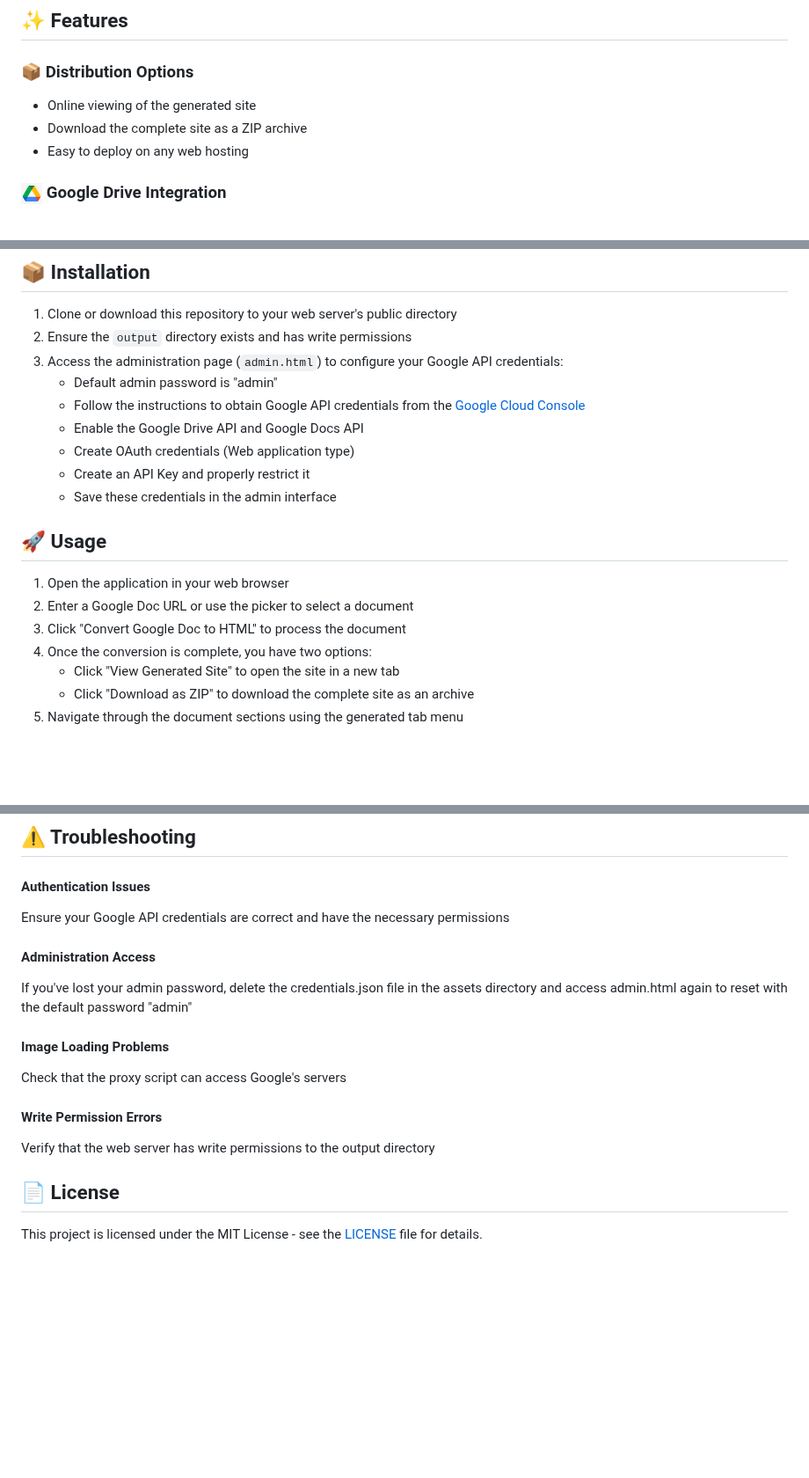
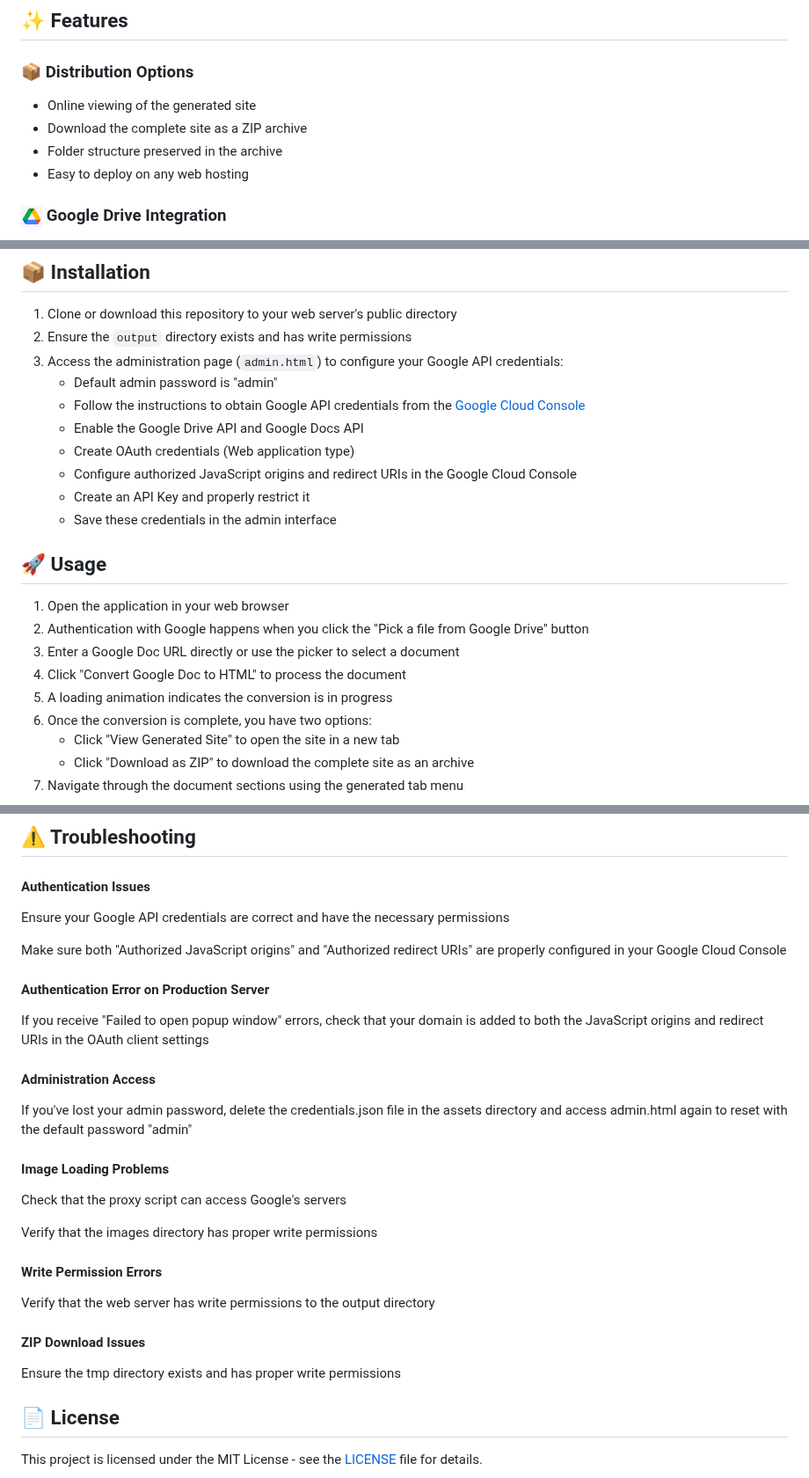
Before and after one commit to gbousqu/create_html_from_gdoc, a Markdown page: README.md, 3 parts joined by grey strips. Shown at 88% size. Rendered like a GitHub page; blank space fills up the shorter version.

Commit message:
Update README.md to include folder structure preservation in ZIP archive and clarify authentication steps

```diff
--- a/README.md
+++ b/README.md
@@ -19,6 +19,7 @@ A web application that converts Google Docs documents with tabs and nested tabs
     <ul>
       <li>Online viewing of the generated site</li>
       <li>Download the complete site as a ZIP archive</li>
+      <li>Folder structure preserved in the archive</li>
       <li>Easy to deploy on any web hosting</li>
     </ul>
   </div>
@@ -75,6 +76,7 @@ A web application that converts Google Docs documents with tabs and nested tabs
    - Follow the instructions to obtain Google API credentials from the [Google Cloud Console](https://console.cloud.google.com/)
    - Enable the Google Drive API and Google Docs API
    - Create OAuth credentials (Web application type)
+   - Configure authorized JavaScript origins and redirect URIs in the Google Cloud Console
    - Create an API Key and properly restrict it
    - Save these credentials in the admin interface
 
@@ -83,8 +85,10 @@ A web application that converts Google Docs documents with tabs and nested tabs
 <div style="background-color: #f8f9fa; border-radius: 8px; padding: 15px; margin: 20px 0; border: 1px solid #dadce0;">
 <ol>
   <li>Open the application in your web browser</li>
-  <li>Enter a Google Doc URL or use the picker to select a document</li>
+  <li>Authentication with Google happens when you click the "Pick a file from Google Drive" button</li>
+  <li>Enter a Google Doc URL directly or use the picker to select a document</li>
   <li>Click "Convert Google Doc to HTML" to process the document</li>
+  <li>A loading animation indicates the conversion is in progress</li>
   <li>Once the conversion is complete, you have two options:
     <ul>
       <li>Click "View Generated Site" to open the site in a new tab</li>
@@ -163,14 +167,23 @@ A web application that converts Google Docs documents with tabs and nested tabs
 <div style="background-color: #fce8e6; padding: 15px; border-radius: 8px; margin: 20px 0; border-left: 5px solid #ea4335;">
   <h4 style="color: #ea4335; margin-top: 0;">Authentication Issues</h4>
   <p>Ensure your Google API credentials are correct and have the necessary permissions</p>
-    <h4 style="color: #ea4335;">Administration Access</h4>
+  <p>Make sure both "Authorized JavaScript origins" and "Authorized redirect URIs" are properly configured in your Google Cloud Console</p>
+
+  <h4 style="color: #ea4335;">Authentication Error on Production Server</h4>
+  <p>If you receive "Failed to open popup window" errors, check that your domain is added to both the JavaScript origins and redirect URIs in the OAuth client settings</p>
+
+  <h4 style="color: #ea4335;">Administration Access</h4>
   <p>If you've lost your admin password, delete the credentials.json file in the assets directory and access admin.html again to reset with the default password "admin"</p>
 
   <h4 style="color: #ea4335;">Image Loading Problems</h4>
   <p>Check that the proxy script can access Google's servers</p>
+  <p>Verify that the images directory has proper write permissions</p>
 
   <h4 style="color: #ea4335;">Write Permission Errors</h4>
   <p>Verify that the web server has write permissions to the output directory</p>
+
+  <h4 style="color: #ea4335;">ZIP Download Issues</h4>
+  <p>Ensure the tmp directory exists and has proper write permissions</p>
 </div>
 
 ## 📄 License
```
